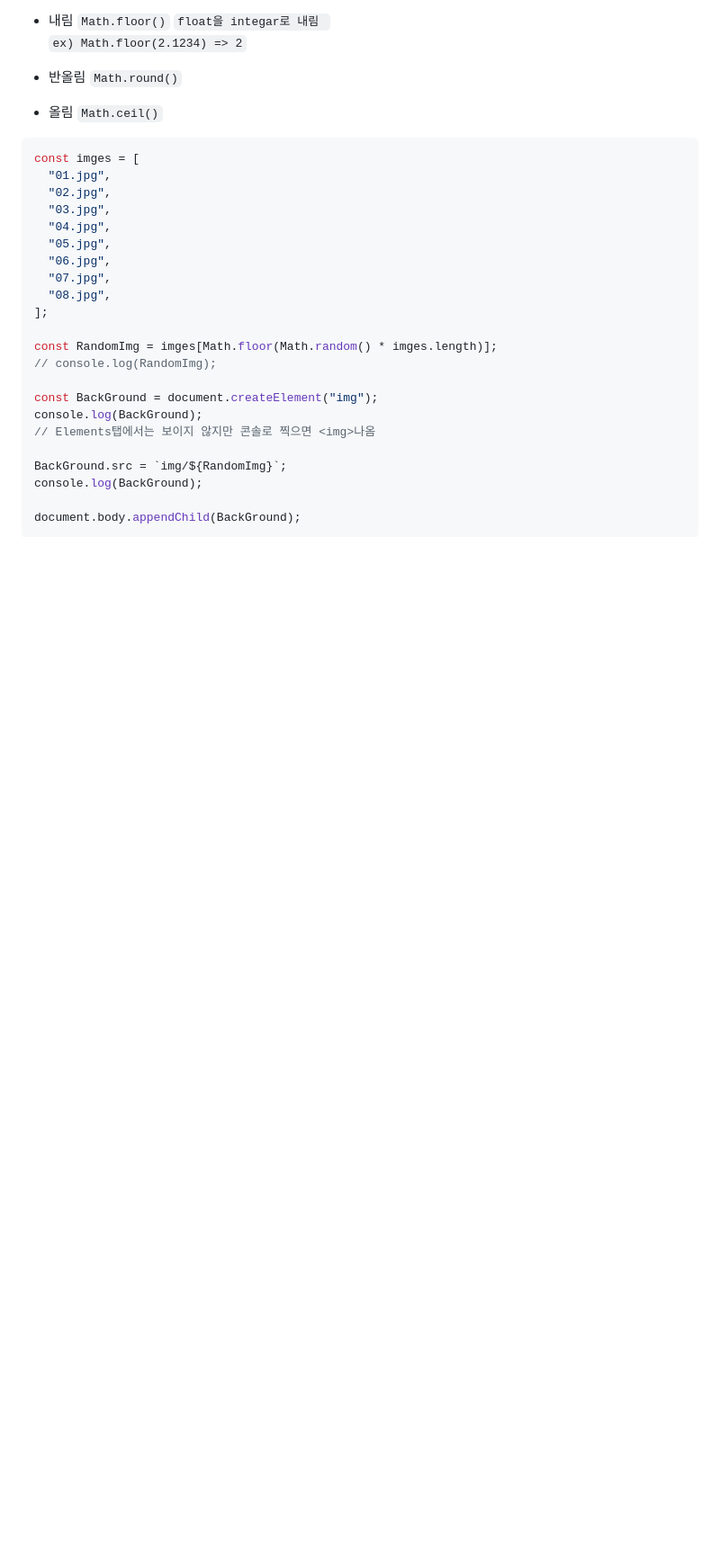
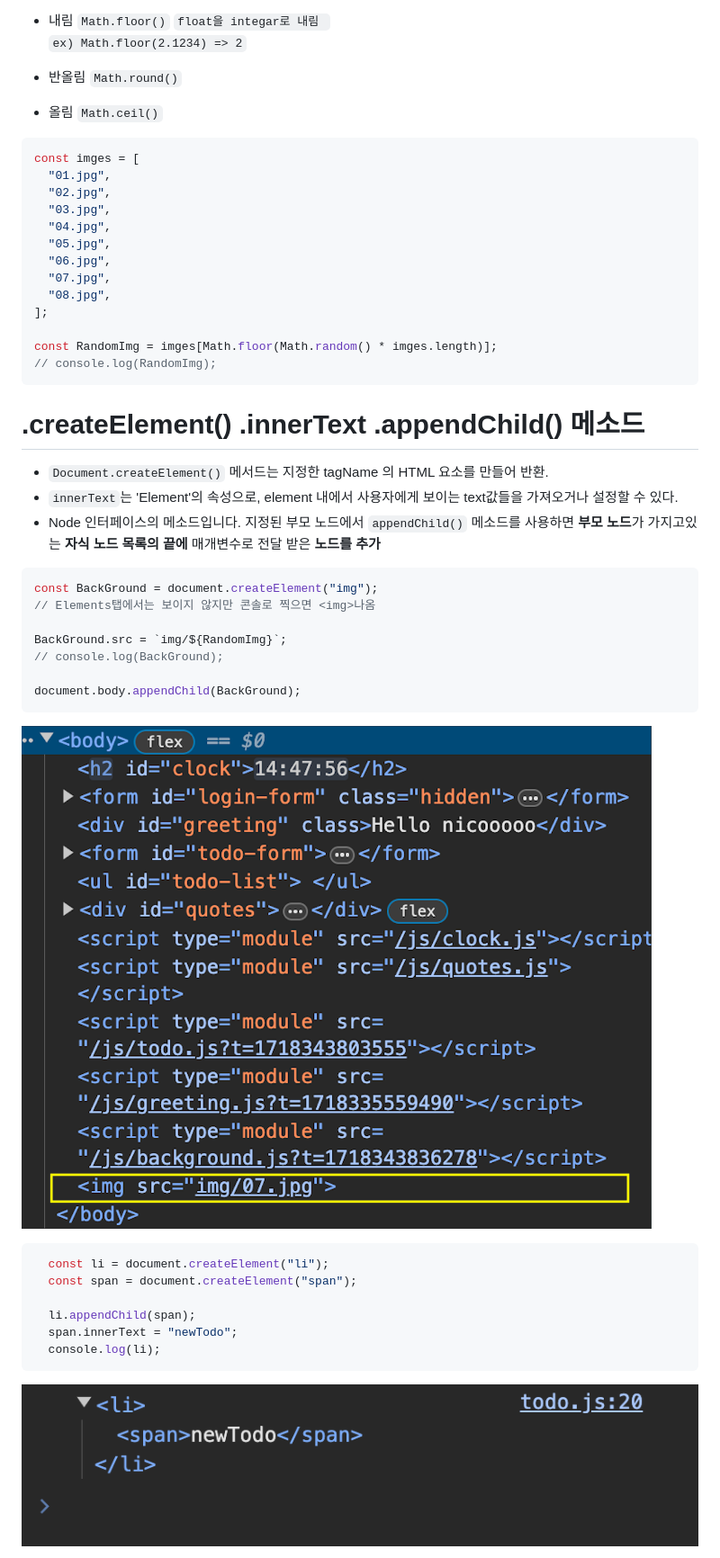
Before and after one commit to kse-seong-eun/Momentum_ver2, a Markdown page: README.md, the part around the change printed below. Shown: that part at 90% size. Rendered like a GitHub page; pictures changed too: image-3.png (added), image-4.png (added); blank space fills up the shorter version.

````diff
--- a/README.md
+++ b/README.md
@@ -102,13 +101,34 @@ const imges = [
 
 const RandomImg = imges[Math.floor(Math.random() * imges.length)];
 // console.log(RandomImg);
+```
 
+# .createElement() .innerText .appendChild() 메소드
+
+- `Document.createElement()` 메서드는 지정한 tagName 의 HTML 요소를 만들어 반환.
+- `innerText`는 'Element'의 속성으로, element 내에서 사용자에게 보이는 text값들을 가져오거나 설정할 수 있다.
+- Node 인터페이스의 메소드입니다. 지정된 부모 노드에서 `appendChild()` 메소드를 사용하면 **부모 노드**가 가지고있는 **자식 노드 목록의 끝에** 매개변수로 전달 받은 **노드를 추가**
+
+```js
 const BackGround = document.createElement("img");
-console.log(BackGround);
 // Elements탭에서는 보이지 않지만 콘솔로 찍으면 <img>나옴
 
 BackGround.src = `img/${RandomImg}`;
-console.log(BackGround);
+// console.log(BackGround);
 
 document.body.appendChild(BackGround);
 ```
+
+![alt text](image-3.png)
+
+```Js
+  const li = document.createElement("li");
+  const span = document.createElement("span");
+
+  li.appendChild(span);
+  span.innerText = "newTodo";
+  console.log(li);
+```
+
+![alt text](image-4.png)
+
````
Also changed, not shown: other parts of README.md (+3 -2 lines), 4 other files.
